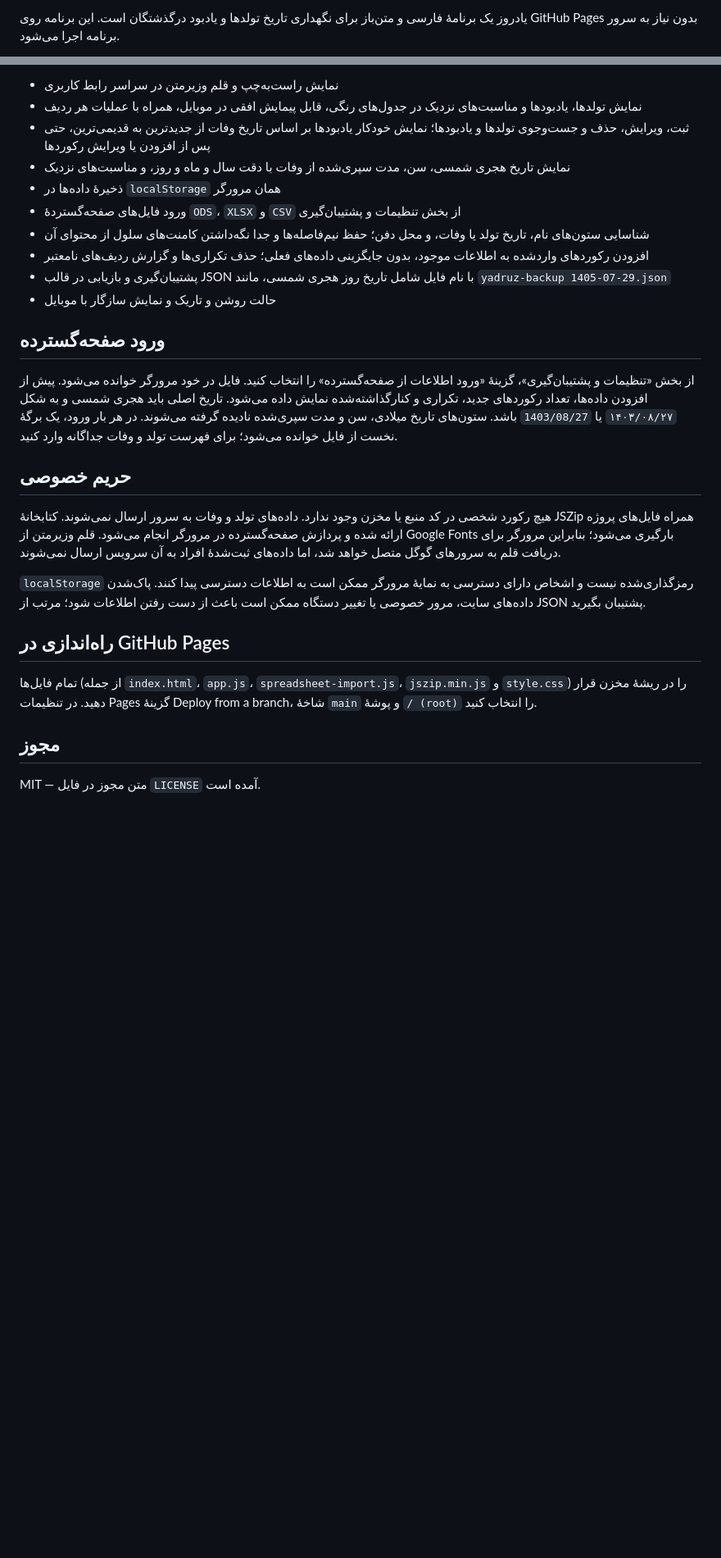
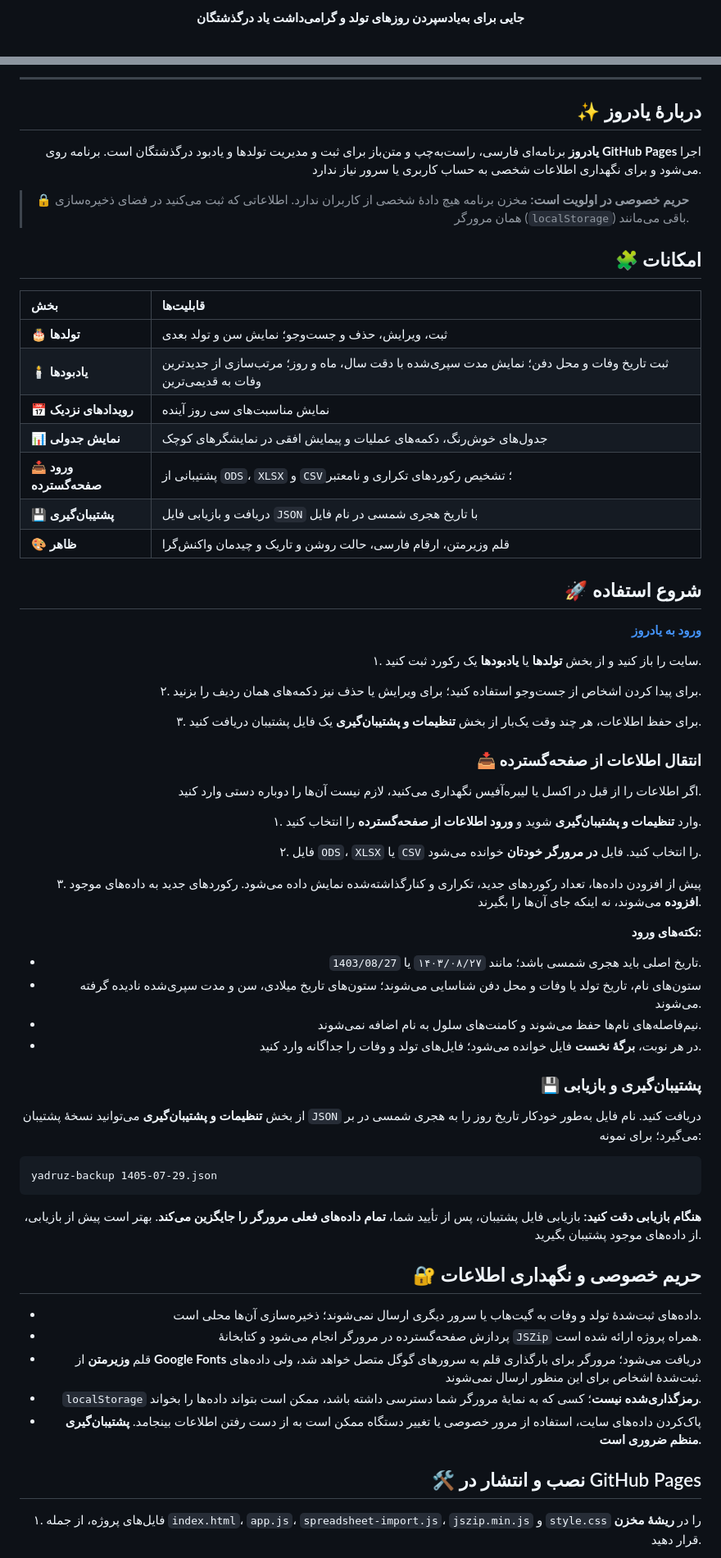
Before and after one commit to afshin-ir/yadruz, a Markdown page: README.md, 2 parts joined by grey strips. Shown at 82% size. GitHub-like rendering; blank space fills up the shorter version.

````diff
--- a/README.md
+++ b/README.md
@@ -4,3 +4,5 @@
 
-یادروز یک برنامهٔ فارسی و متن‌باز برای نگهداری تاریخ تولدها و یادبود درگذشتگان است. این برنامه روی GitHub Pages بدون نیاز به سرور برنامه اجرا می‌شود.
+<p align="center">
+  <strong>جایی برای به‌یادسپردن روزهای تولد و گرامی‌داشت یاد درگذشتگان</strong>
+</p>
 
@@ -8,31 +16,74 @@
 
-- نمایش راست‌به‌چپ و قلم وزیرمتن در سراسر رابط کاربری
-- نمایش تولدها، یادبودها و مناسبت‌های نزدیک در جدول‌های رنگی، قابل پیمایش افقی در موبایل، همراه با عملیات هر ردیف
-- ثبت، ویرایش، حذف و جست‌وجوی تولدها و یادبودها؛ نمایش خودکار یادبودها بر اساس تاریخ وفات از جدیدترین به قدیمی‌ترین، حتی پس از افزودن یا ویرایش رکوردها
-- نمایش تاریخ هجری شمسی، سن، مدت سپری‌شده از وفات با دقت سال و ماه و روز، و مناسبت‌های نزدیک
-- ذخیرهٔ داده‌ها در `localStorage` همان مرورگر
-- ورود فایل‌های صفحه‌گستردهٔ `ODS`، `XLSX` و `CSV` از بخش تنظیمات و پشتیبان‌گیری
-- شناسایی ستون‌های نام، تاریخ تولد یا وفات، و محل دفن؛ حفظ نیم‌فاصله‌ها و جدا نگه‌داشتن کامنت‌های سلول از محتوای آن
-- افزودن رکوردهای واردشده به اطلاعات موجود، بدون جایگزینی داده‌های فعلی؛ حذف تکراری‌ها و گزارش ردیف‌های نامعتبر
-- پشتیبان‌گیری و بازیابی در قالب JSON با نام فایل شامل تاریخ روز هجری شمسی، مانند `yadruz-backup 1405-07-29.json`
-- حالت روشن و تاریک و نمایش سازگار با موبایل
+---
 
-## ورود صفحه‌گسترده
+## ✨ دربارهٔ یادروز
 
-از بخش «تنظیمات و پشتیبان‌گیری»، گزینهٔ «ورود اطلاعات از صفحه‌گسترده» را انتخاب کنید. فایل در خود مرورگر خوانده می‌شود. پیش از افزودن داده‌ها، تعداد رکوردهای جدید، تکراری و کنارگذاشته‌شده نمایش داده می‌شود. تاریخ اصلی باید هجری شمسی و به شکل `۱۴۰۳/۰۸/۲۷` یا `1403/08/27` باشد. ستون‌های تاریخ میلادی، سن و مدت سپری‌شده نادیده گرفته می‌شوند. در هر بار ورود، یک برگهٔ نخست از فایل خوانده می‌شود؛ برای فهرست تولد و وفات جداگانه وارد کنید.
+**یادروز** برنامه‌ای فارسی، راست‌به‌چپ و متن‌باز برای ثبت و مدیریت تولدها و یادبود درگذشتگان است. برنامه روی **GitHub Pages** اجرا می‌شود و برای نگهداری اطلاعات شخصی به حساب کاربری یا سرور نیاز ندارد.
 
-## حریم خصوصی
+> 🔒 **حریم خصوصی در اولویت است:** مخزن برنامه هیچ دادهٔ شخصی از کاربران ندارد. اطلاعاتی که ثبت می‌کنید در فضای ذخیره‌سازی همان مرورگر (`localStorage`) باقی می‌مانند.
 
-هیچ رکورد شخصی در کد منبع یا مخزن وجود ندارد. داده‌های تولد و وفات به سرور ارسال نمی‌شوند. کتابخانهٔ JSZip همراه فایل‌های پروژه ارائه شده و پردازش صفحه‌گسترده در مرورگر انجام می‌شود. قلم وزیرمتن از Google Fonts بارگیری می‌شود؛ بنابراین مرورگر برای دریافت قلم به سرورهای گوگل متصل خواهد شد، اما داده‌های ثبت‌شدهٔ افراد به آن سرویس ارسال نمی‌شوند.
+## 🧩 امکانات
 
-`localStorage` رمزگذاری‌شده نیست و اشخاص دارای دسترسی به نمایهٔ مرورگر ممکن است به اطلاعات دسترسی پیدا کنند. پاک‌شدن داده‌های سایت، مرور خصوصی یا تغییر دستگاه ممکن است باعث از دست رفتن اطلاعات شود؛ مرتب از JSON پشتیبان بگیرید.
+| بخش | قابلیت‌ها |
+|:---|:---|
+| 🎂 **تولدها** | ثبت، ویرایش، حذف و جست‌وجو؛ نمایش سن و تولد بعدی |
+| 🕯️ **یادبودها** | ثبت تاریخ وفات و محل دفن؛ نمایش مدت سپری‌شده با دقت سال، ماه و روز؛ مرتب‌سازی از جدیدترین وفات به قدیمی‌ترین |
+| 📅 **رویدادهای نزدیک** | نمایش مناسبت‌های سی روز آینده |
+| 📊 **نمایش جدولی** | جدول‌های خوش‌رنگ، دکمه‌های عملیات و پیمایش افقی در نمایشگرهای کوچک |
+| 📥 **ورود صفحه‌گسترده** | پشتیبانی از `ODS`، `XLSX` و `CSV`؛ تشخیص رکوردهای تکراری و نامعتبر |
+| 💾 **پشتیبان‌گیری** | دریافت و بازیابی فایل `JSON` با تاریخ هجری شمسی در نام فایل |
+| 🎨 **ظاهر** | قلم وزیرمتن، ارقام فارسی، حالت روشن و تاریک و چیدمان واکنش‌گرا |
 
-## راه‌اندازی در GitHub Pages
+## 🚀 شروع استفاده
 
-تمام فایل‌ها (از جمله `index.html`، `app.js`، `spreadsheet-import.js`، `jszip.min.js` و `style.css`) را در ریشهٔ مخزن قرار دهید. در تنظیمات Pages گزینهٔ Deploy from a branch، شاخهٔ `main` و پوشهٔ `/ (root)` را انتخاب کنید.
+**[ورود به یادروز](https://afshin-ir.github.io/yadruz/)**
 
-## مجوز
+۱. سایت را باز کنید و از بخش **تولدها** یا **یادبودها** یک رکورد ثبت کنید.
 
-MIT — متن مجوز در فایل `LICENSE` آمده است.
+۲. برای پیدا کردن اشخاص از جست‌وجو استفاده کنید؛ برای ویرایش یا حذف نیز دکمه‌های همان ردیف را بزنید.
+
+۳. برای حفظ اطلاعات، هر چند وقت یک‌بار از بخش **تنظیمات و پشتیبان‌گیری** یک فایل پشتیبان دریافت کنید.
+
+### 📥 انتقال اطلاعات از صفحه‌گسترده
+
+اگر اطلاعات را از قبل در اکسل یا لیبره‌آفیس نگهداری می‌کنید، لازم نیست آن‌ها را دوباره دستی وارد کنید.
+
+۱. وارد **تنظیمات و پشتیبان‌گیری** شوید و **ورود اطلاعات از صفحه‌گسترده** را انتخاب کنید.
+
+۲. فایل `ODS`، `XLSX` یا `CSV` را انتخاب کنید. فایل **در مرورگر خودتان** خوانده می‌شود.
+
+۳. پیش از افزودن داده‌ها، تعداد رکوردهای جدید، تکراری و کنارگذاشته‌شده نمایش داده می‌شود. رکوردهای جدید به داده‌های موجود **افزوده** می‌شوند، نه اینکه جای آن‌ها را بگیرند.
+
+**نکته‌های ورود:**
+
+- تاریخ اصلی باید هجری شمسی باشد؛ مانند `۱۴۰۳/۰۸/۲۷` یا `1403/08/27`.
+- ستون‌های نام، تاریخ تولد یا وفات و محل دفن شناسایی می‌شوند؛ ستون‌های تاریخ میلادی، سن و مدت سپری‌شده نادیده گرفته می‌شوند.
+- نیم‌فاصله‌های نام‌ها حفظ می‌شوند و کامنت‌های سلول به نام اضافه نمی‌شوند.
+- در هر نوبت، **برگهٔ نخست** فایل خوانده می‌شود؛ فایل‌های تولد و وفات را جداگانه وارد کنید.
+
+### 💾 پشتیبان‌گیری و بازیابی
+
+از بخش **تنظیمات و پشتیبان‌گیری** می‌توانید نسخهٔ پشتیبان `JSON` دریافت کنید. نام فایل به‌طور خودکار تاریخ روز را به هجری شمسی در بر می‌گیرد؛ برای نمونه:
+
+<div dir="ltr" align="left">
+
+```text
+yadruz-backup 1405-07-29.json
+```
 
 </div>
+
+**هنگام بازیابی دقت کنید:** بازیابی فایل پشتیبان، پس از تأیید شما، **تمام داده‌های فعلی مرورگر را جایگزین می‌کند**. بهتر است پیش از بازیابی، از داده‌های موجود پشتیبان بگیرید.
+
+## 🔐 حریم خصوصی و نگهداری اطلاعات
+
+- داده‌های ثبت‌شدهٔ تولد و وفات به گیت‌هاب یا سرور دیگری ارسال نمی‌شوند؛ ذخیره‌سازی آن‌ها محلی است.
+- پردازش صفحه‌گسترده در مرورگر انجام می‌شود و کتابخانهٔ `JSZip` همراه پروژه ارائه شده است.
+- قلم **وزیرمتن** از **Google Fonts** دریافت می‌شود؛ مرورگر برای بارگذاری قلم به سرورهای گوگل متصل خواهد شد، ولی داده‌های ثبت‌شدهٔ اشخاص برای این منظور ارسال نمی‌شوند.
+- `localStorage` **رمزگذاری‌شده نیست**؛ کسی که به نمایهٔ مرورگر شما دسترسی داشته باشد، ممکن است بتواند داده‌ها را بخواند.
+- پاک‌کردن داده‌های سایت، استفاده از مرور خصوصی یا تغییر دستگاه ممکن است به از دست رفتن اطلاعات بینجامد. **پشتیبان‌گیری منظم ضروری است.**
+
+## 🛠️ نصب و انتشار در GitHub Pages
+
+۱. فایل‌های پروژه، از جمله `index.html`، `app.js`، `spreadsheet-import.js`، `jszip.min.js` و `style.css` را در **ریشهٔ مخزن** قرار دهید.
+
````
Also changed, not shown: other parts of README.md (+28 -3 lines).
